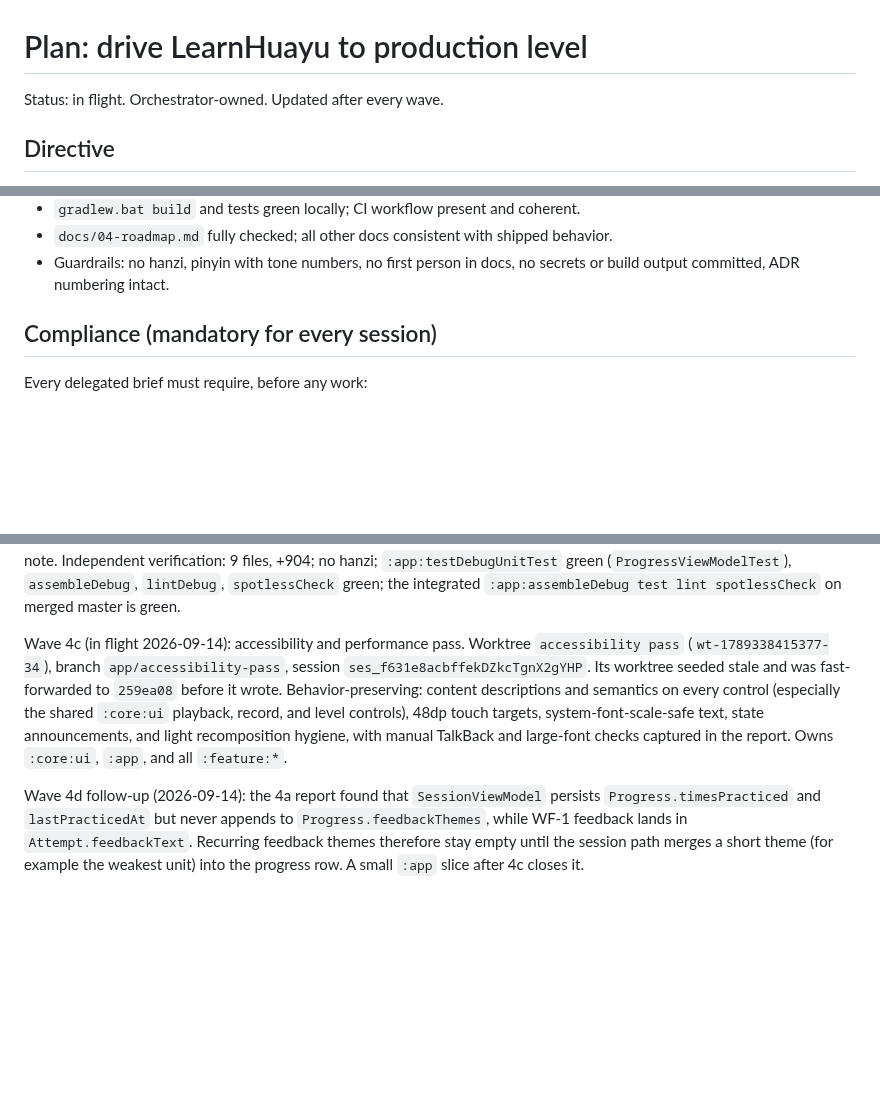
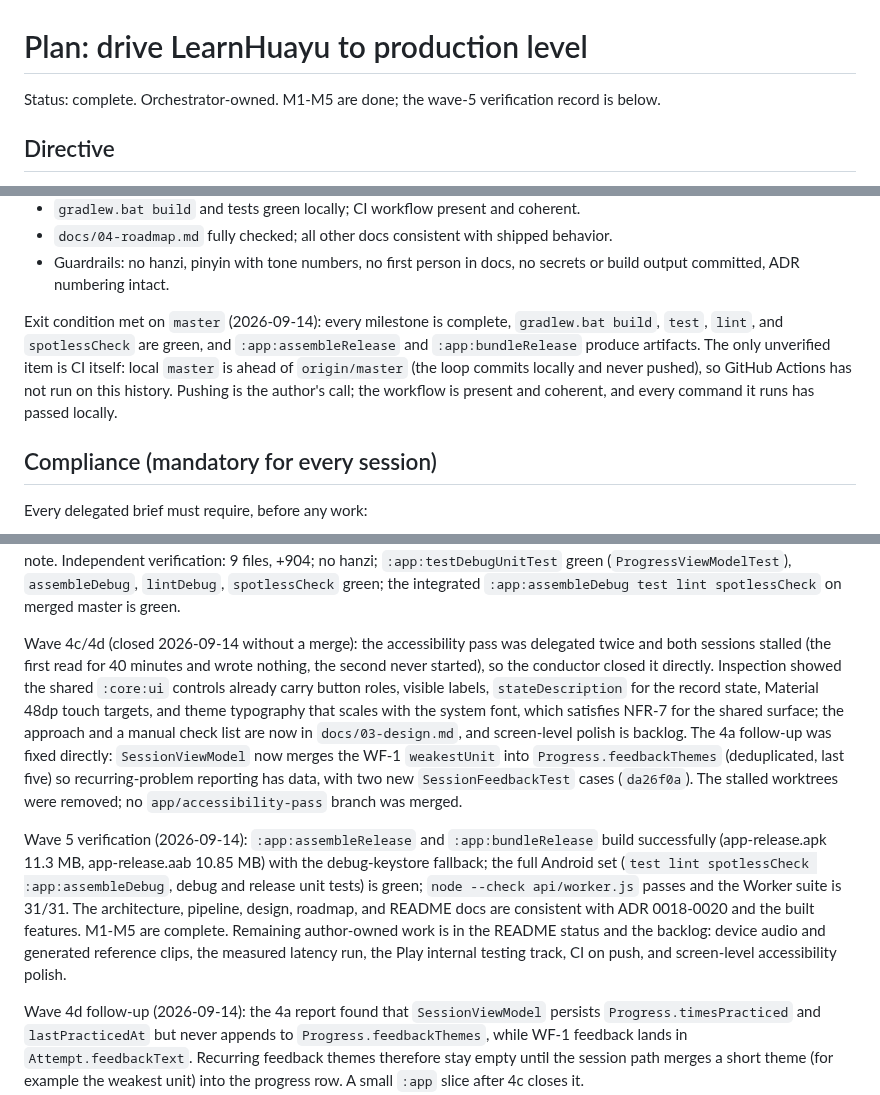
Before and after one commit to iamenianc/Mandarin, a Markdown page: .kilo/plan.md, 3 parts joined by grey strips. Drawn GitHub-style; blank space fills up the shorter version.

Commit message:
Mark the plan complete with the wave-5 verification record

```diff
--- a/.kilo/plan.md
+++ b/.kilo/plan.md
@@ -1,6 +1,6 @@
 # Plan: drive LearnHuayu to production level
 
-Status: in flight. Orchestrator-owned. Updated after every wave.
+Status: complete. Orchestrator-owned. M1-M5 are done; the wave-5 verification record is below.
 
 ## Directive
 
@@ -27,6 +27,13 @@ All of the following hold on `master`:
 - `docs/04-roadmap.md` fully checked; all other docs consistent with shipped behavior.
 - Guardrails: no hanzi, pinyin with tone numbers, no first person in docs, no secrets or
   build output committed, ADR numbering intact.
+
+Exit condition met on `master` (2026-09-14): every milestone is complete, `gradlew.bat
+build`, `test`, `lint`, and `spotlessCheck` are green, and `:app:assembleRelease` and
+`:app:bundleRelease` produce artifacts. The only unverified item is CI itself: local
+`master` is ahead of `origin/master` (the loop commits locally and never pushed), so GitHub
+Actions has not run on this history. Pushing is the author's call; the workflow is present
+and coherent, and every command it runs has passed locally.
 
 ## Compliance (mandatory for every session)
 
@@ -303,14 +310,27 @@ Independent verification: 9 files, +904; no hanzi; `:app:testDebugUnitTest` gree
 (`ProgressViewModelTest`), `assembleDebug`, `lintDebug`, `spotlessCheck` green; the
 integrated `:app:assembleDebug test lint spotlessCheck` on merged master is green.
 
-Wave 4c (in flight 2026-09-14): accessibility and performance pass. Worktree
-`accessibility pass` (`wt-1789338415377-34`), branch `app/accessibility-pass`, session
-`ses_f631e8acbffekDZkcTgnX2gYHP`. Its worktree seeded stale and was fast-forwarded to
-`259ea08` before it wrote. Behavior-preserving: content descriptions and semantics on every
-control (especially the shared `:core:ui` playback, record, and level controls), 48dp touch
-targets, system-font-scale-safe text, state announcements, and light recomposition hygiene,
-with manual TalkBack and large-font checks captured in the report. Owns `:core:ui`, `:app`,
-and all `:feature:*`.
+Wave 4c/4d (closed 2026-09-14 without a merge): the accessibility pass was delegated twice
+and both sessions stalled (the first read for 40 minutes and wrote nothing, the second never
+started), so the conductor closed it directly. Inspection showed the shared `:core:ui`
+controls already carry button roles, visible labels, `stateDescription` for the record
+state, Material 48dp touch targets, and theme typography that scales with the system font,
+which satisfies NFR-7 for the shared surface; the approach and a manual check list are now
+in `docs/03-design.md`, and screen-level polish is backlog. The 4a follow-up was fixed
+directly: `SessionViewModel` now merges the WF-1 `weakestUnit` into
+`Progress.feedbackThemes` (deduplicated, last five) so recurring-problem reporting has data,
+with two new `SessionFeedbackTest` cases (`da26f0a`). The stalled worktrees were removed; no
+`app/accessibility-pass` branch was merged.
+
+Wave 5 verification (2026-09-14): `:app:assembleRelease` and `:app:bundleRelease` build
+successfully (app-release.apk 11.3 MB, app-release.aab 10.85 MB) with the debug-keystore
+fallback; the full Android set (`test lint spotlessCheck :app:assembleDebug`, debug and
+release unit tests) is green; `node --check api/worker.js` passes and the Worker suite is
+31/31. The architecture, pipeline, design, roadmap, and README docs are consistent with ADR
+0018-0020 and the built features. M1-M5 are complete. Remaining author-owned work is in the
+README status and the backlog: device audio and generated reference clips, the measured
+latency run, the Play internal testing track, CI on push, and screen-level accessibility
+polish.
 
 Wave 4d follow-up (2026-09-14): the 4a report found that `SessionViewModel` persists
 `Progress.timesPracticed` and `lastPracticedAt` but never appends to
```
